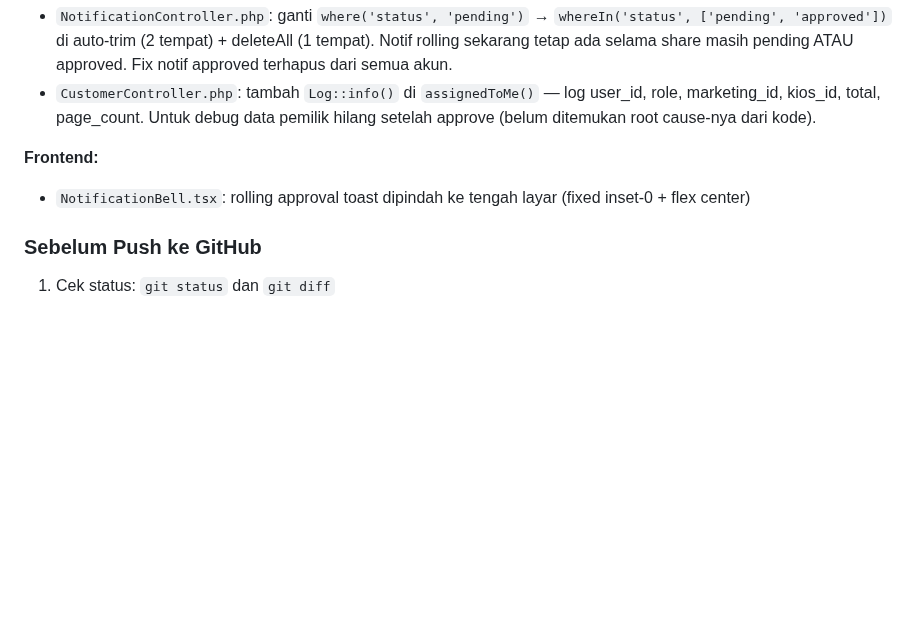
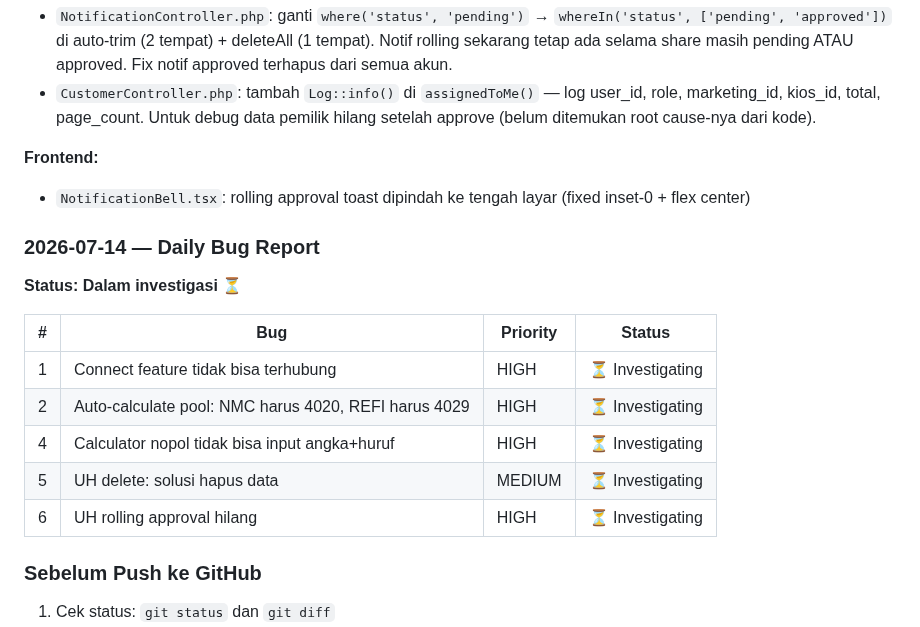
Before and after one commit to addinyas/fif-broadcast, a Markdown page: AGENTS.md, the part around the change. Rendered like a GitHub page; blank space fills up the shorter version.

Commit message:
docs: save daily bug report 14/07/2026

```diff
--- a/AGENTS.md
+++ b/AGENTS.md
@@ -787,6 +787,18 @@ Ketik: `lanjut yang tadi` — semua sudah di-push ✅ dan deployed ke VPS.
 **Frontend:**
 - `NotificationBell.tsx`: rolling approval toast dipindah ke tengah layar (fixed inset-0 + flex center)
 
+### 2026-07-14 — Daily Bug Report
+
+**Status: Dalam investigasi ⏳**
+
+| # | Bug | Priority | Status |
+|---|-----|----------|--------|
+| 1 | Connect feature tidak bisa terhubung | HIGH | ⏳ Investigating |
+| 2 | Auto-calculate pool: NMC harus 4020, REFI harus 4029 | HIGH | ⏳ Investigating |
+| 4 | Calculator nopol tidak bisa input angka+huruf | HIGH | ⏳ Investigating |
+| 5 | UH delete: solusi hapus data | MEDIUM | ⏳ Investigating |
+| 6 | UH rolling approval hilang | HIGH | ⏳ Investigating |
+
 ### Sebelum Push ke GitHub
 1. Cek status: `git status` dan `git diff`
 2. Tambah file: `git add <file>`
```
